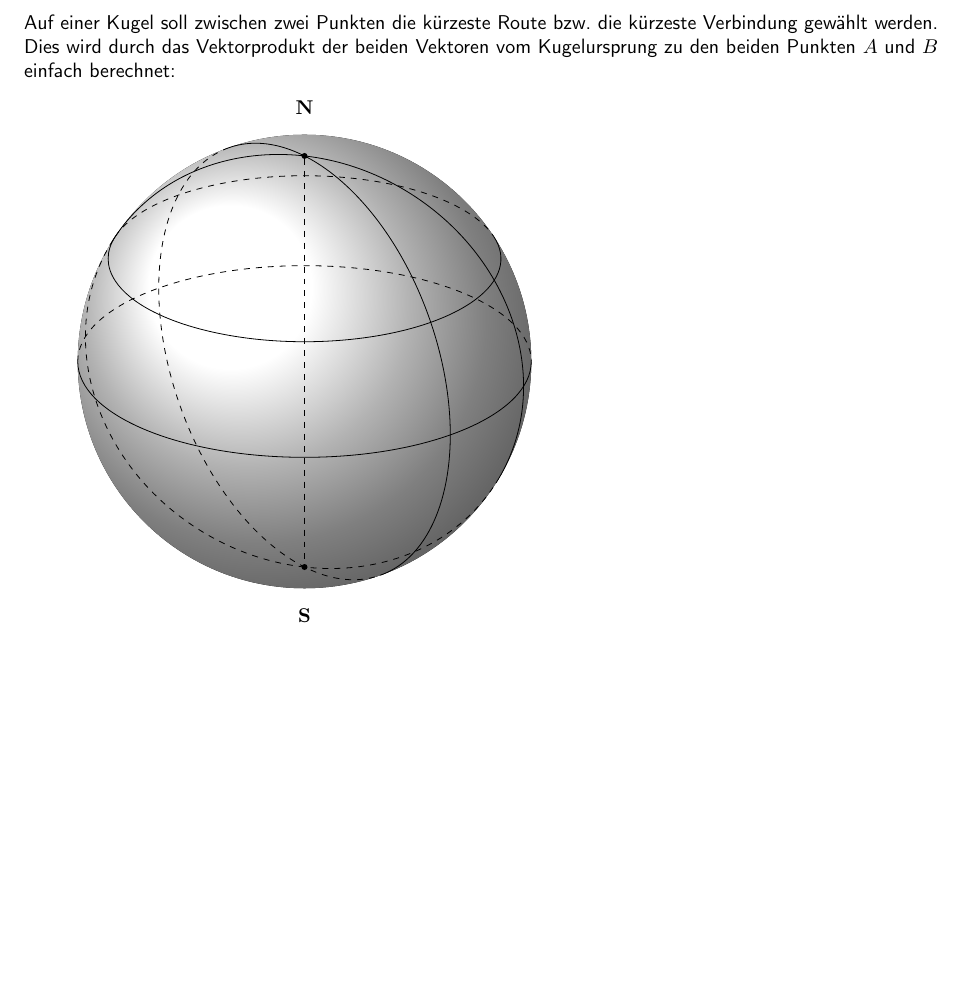
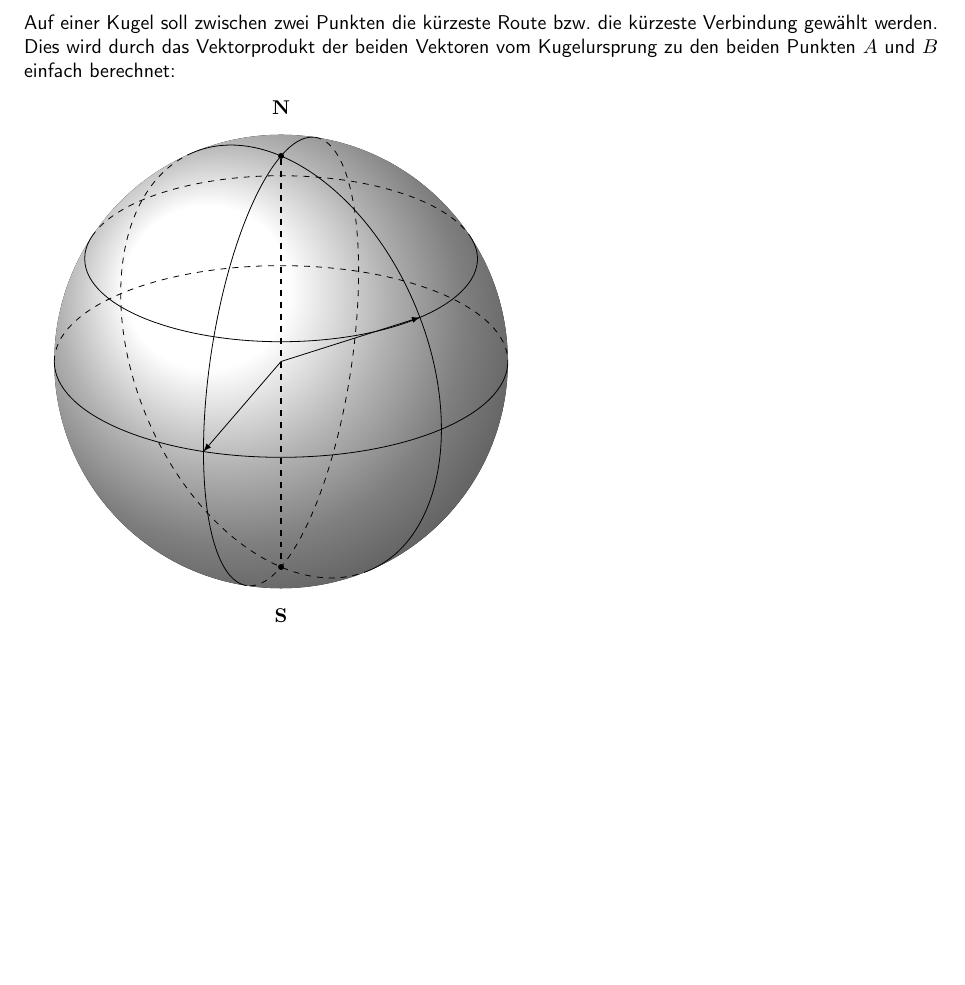
Before and after one commit to 0x6d686b/bachelor_thesis, a LaTeX document (Bericht/main.tex, which reads Bericht/bericht_aufgabe1.tex): part of page 8 of 9, cut so that both start at the same text. Compiled offline with pdfLaTeX.

Commit message:
Punkte P und Q auf der Kugel

```diff
--- a/Bericht/bericht_aufgabe1.tex
+++ b/Bericht/bericht_aufgabe1.tex
@@ -111,8 +111,8 @@ Auf einer Kugel soll zwischen zwei Punkten die kürzeste Route bzw. die kürzest
 
 	\def\angEl{25} % elevation angle
 	\def\angAz{-100} % azimuth angle
-	\def\angPhiOne{-50} % longitude of point P
-	\def\angPhiTwo{-15} % longitude of point Q
+	\def\angPhiOne{-110} % longitude of point P
+	\def\angPhiTwo{-45} % longitude of point Q
 	\def\angBeta{30} % latitude of point P and Q
 
 	%% working planes
```
Also changed, not shown: Bericht/bericht_aufgabe1.tex (8 more changed lines).
